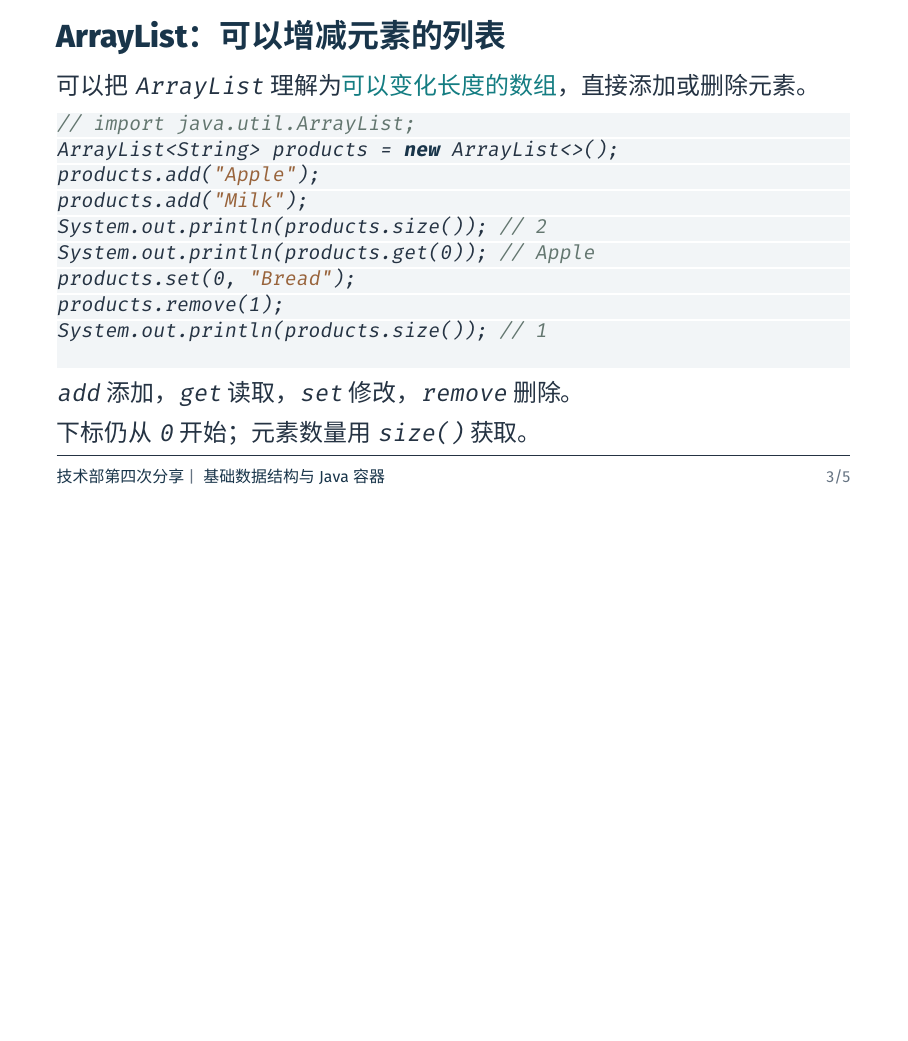
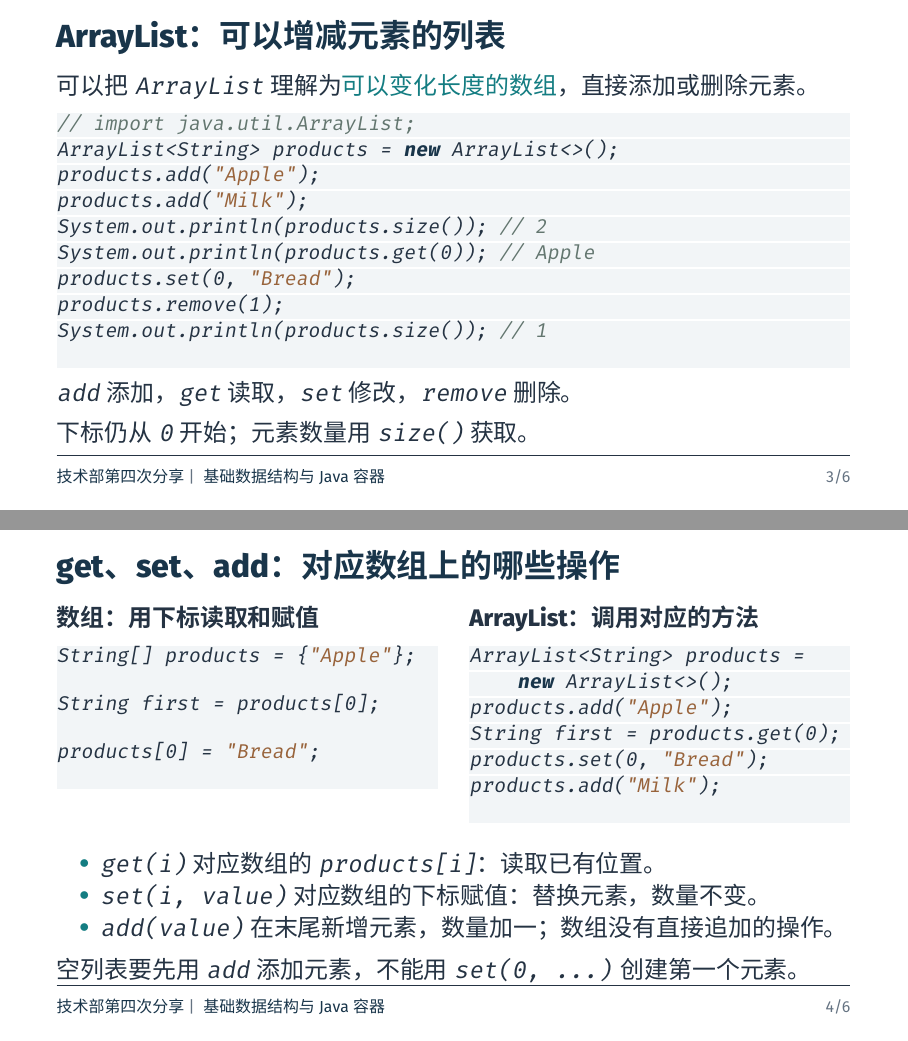
Before and after one commit to BITNP/bitnp-tech-talk-2026, LaTeX slides (04-java-collections/main.tex): page 4 of 6 before the commit and pages 4 and 5 of 7 after it, the two joined at a grey line, the shorter picture padded with empty space. Compiled offline with XeLaTeX.

Commit message:
04 add set, add, get

```diff
--- a/04-java-collections/main.tex
+++ b/04-java-collections/main.tex
@@ -62,6 +62,40 @@ System.out.println(products.size()); // 1
   下标仍从 \texttt{0} 开始；元素数量用 \texttt{size()} 获取。
 \end{frame}
 
+\begin{frame}[fragile]{get、set、add：对应数组上的哪些操作}
+  \begin{columns}[T,onlytextwidth]
+    \begin{column}{0.48\textwidth}
+      \textbf{数组：用下标读取和赋值}
+      \begin{lstlisting}[language=Java]
+String[] products = {"Apple"};
+
+String first = products[0];
+
+products[0] = "Bread";
+      \end{lstlisting}
+    \end{column}
+    \begin{column}{0.48\textwidth}
+      \textbf{ArrayList：调用对应的方法}
+      \begin{lstlisting}[language=Java]
+ArrayList<String> products =
+    new ArrayList<>();
+products.add("Apple");
+String first = products.get(0);
+products.set(0, "Bread");
+products.add("Milk");
+      \end{lstlisting}
+    \end{column}
+  \end{columns}
+  \medskip
+  \begin{itemize}
+    \item \texttt{get(i)} 对应数组的 \texttt{products[i]}：读取已有位置。
+    \item \texttt{set(i, value)} 对应数组的下标赋值：替换元素，数量不变。
+    \item \texttt{add(value)} 在末尾新增元素，数量加一；数组没有直接追加的操作。
+  \end{itemize}
+  \medskip
+  空列表要先用 \texttt{add} 添加元素，不能用 \texttt{set(0, ...)} 创建第一个元素。
+\end{frame}
+
 \begin{frame}[fragile]{尖括号指定列表中的元素类型}
   \texttt{ArrayList<String>} 表示这个列表用来存放 \texttt{String} 类型的元素。
   \begin{lstlisting}[language=Java]
```
Also changed, not shown: 04-java-collections/main.pdf.
